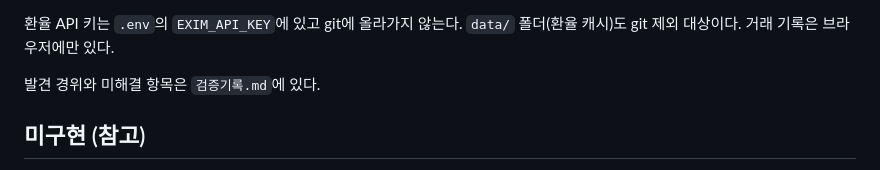
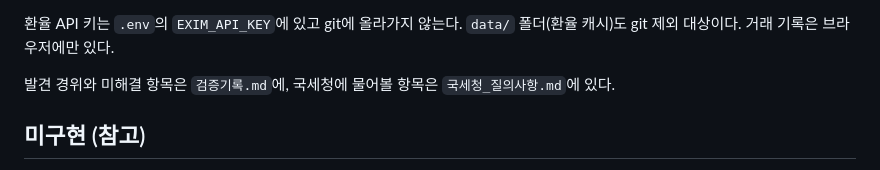
Before and after one commit to jeeexn12/TAX, a Markdown page: CLAUDE.md, the part around the change. GitHub-like rendering.

```diff
--- a/CLAUDE.md
+++ b/CLAUDE.md
@@ -239,7 +239,8 @@ node --test "tests/**/*.test.js"              # 계산 엔진 테스트
 환율 API 키는 `.env`의 `EXIM_API_KEY`에 있고 git에 올라가지 않는다.
 `data/` 폴더(환율 캐시)도 git 제외 대상이다. 거래 기록은 브라우저에만 있다.
 
-발견 경위와 미해결 항목은 `검증기록.md`에 있다.
+발견 경위와 미해결 항목은 `검증기록.md`에, 국세청에 물어볼 항목은
+`국세청_질의사항.md`에 있다.
 
 ## 미구현 (참고)
 
```
Also changed, not shown: 국세청_질의사항.md (added, +204 -0 lines).
